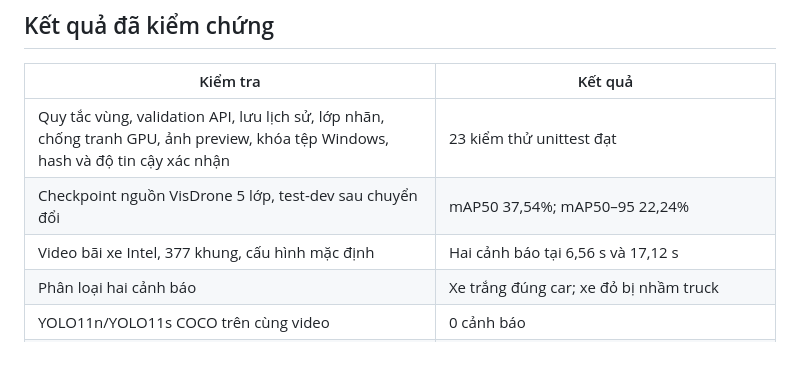
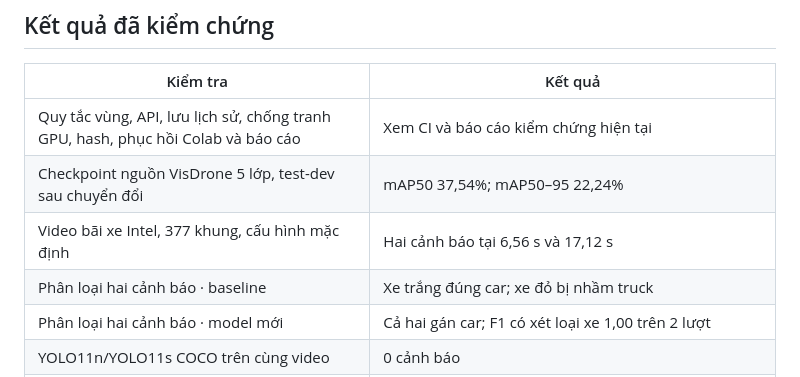
Before and after one commit to JunnDung/restricted-zone-vehicle-detection, a Markdown page: README.md, the part around one of its changes. GitHub-like rendering.

```diff
--- a/README.md
+++ b/README.md
@@ -56,10 +77,11 @@ Dataset/venv/log/runtime không đẩy GitHub. Repository giữ script, manifest
 
 | Kiểm tra | Kết quả |
 |---|---|
-| Quy tắc vùng, validation API, lưu lịch sử, lớp nhãn, chống tranh GPU, ảnh preview, khóa tệp Windows, hash và độ tin cậy xác nhận | 23 kiểm thử unittest đạt |
+| Quy tắc vùng, API, lưu lịch sử, chống tranh GPU, hash, phục hồi Colab và báo cáo | Xem CI và báo cáo kiểm chứng hiện tại |
 | Checkpoint nguồn VisDrone 5 lớp, test-dev sau chuyển đổi | mAP50 37,54%; mAP50–95 22,24% |
 | Video bãi xe Intel, 377 khung, cấu hình mặc định | Hai cảnh báo tại 6,56 s và 17,12 s |
-| Phân loại hai cảnh báo | Xe trắng đúng car; xe đỏ bị nhầm truck |
+| Phân loại hai cảnh báo · baseline | Xe trắng đúng car; xe đỏ bị nhầm truck |
+| Phân loại hai cảnh báo · model mới | Cả hai gán car; F1 có xét loại xe 1,00 trên 2 lượt |
 | YOLO11n/YOLO11s COCO trên cùng video | 0 cảnh báo |
 | Dashboard | Vẽ ROI, lịch sử, ảnh bằng chứng, phát MP4/H.264, bố cục desktop/mobile được kiểm tra trong trình duyệt |
 
```
Also changed, not shown: other parts of README.md (+21 -0 lines), docs/CASE_STUDY.md (added, +49 -0 lines), docs/CV.md (added, +16 -0 lines), models/MODEL_CARD.md (+12 -0 lines), reports/demo-colab-model.jpg (added), reports/portfolio-results.png (added), 2 other files.
